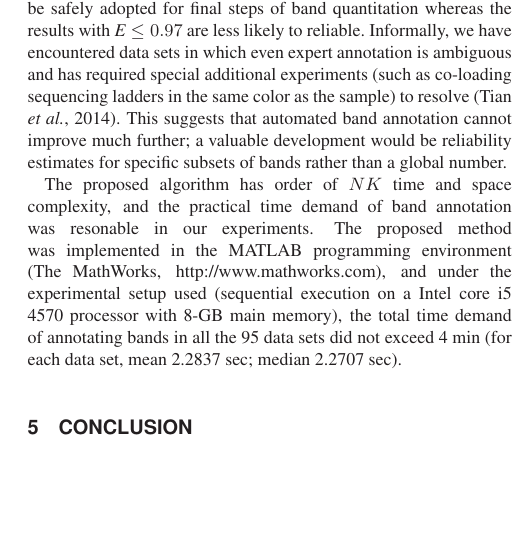
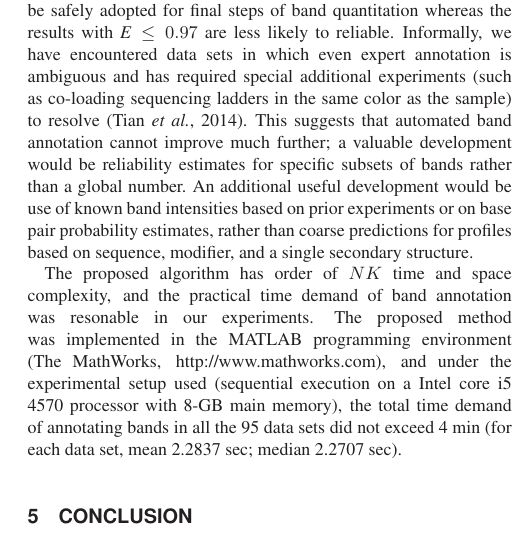
Before and after one commit to hitrace/autoassign_paper, a LaTeX paper (manuscript.tex, which reads discussion.tex): part of one column of page 7 of 7, cut so that both start at the same text, the shorter picture padded with empty space. Compiled offline with LaTeX, dvips and Ghostscript.

Commit message:
adding comment on future use of base pair probabilities instead of single structures

```diff
--- a/discussion.tex
+++ b/discussion.tex
@@ -6,6 +6,6 @@
 
 The proposed method for band annotation is unique in its ability to take into account all available CE profiles; prior methods (such as those available in QuShape and FAST) have focused on a single profile at a time with a reference profile if needed. The distinctive robustness of the proposed method is primarily attributed to this capability to integrate information across profiles. The method does require an accurate alignment of all profiles prior to band annotation. Our prior work \citep{Yoon2011} described a different dynamic programming algorithm to accomplish this preceding alignment based on standards co-loaded with each sample. In well over 100 data sets analyzed here, we saw only one case where inter-profile alignment was problematic (L-21 ScaI group I intron) and required manual intervention. Therefore, our alignment and annotation results herein confirm that all steps, including alignment and annotation, of RNA structure mapping CE analysis can now be routinely achieved through automated algorithms.
 
-To flag cases with uncertain automated band annotation, we have introduced the $\escore$-score for reliability estimation. According to our experiences, given any data set for CE analysis, the band annotations with $\escore > 0.97$ are almost always reliable and can be safely adopted for final steps of band quantitation whereas the results with $\escore \le 0.97$ are less likely to reliable. Informally, we have encountered data sets in which even expert annotation is ambiguous and has required special additional experiments (such as co-loading sequencing ladders in the same color as the sample) to resolve \citep{tian2014nature}. This suggests that automated band annotation cannot improve much further; a valuable development would be reliability estimates for specific subsets of bands rather than a global number.
+To flag cases with uncertain automated band annotation, we have introduced the $\escore$-score for reliability estimation. According to our experiences, given any data set for CE analysis, the band annotations with $\escore > 0.97$ are almost always reliable and can be safely adopted for final steps of band quantitation whereas the results with $\escore \le 0.97$ are less likely to reliable. Informally, we have encountered data sets in which even expert annotation is ambiguous and has required special additional experiments (such as co-loading sequencing ladders in the same color as the sample) to resolve \citep{tian2014nature}. This suggests that automated band annotation cannot improve much further; a valuable development would be reliability estimates for specific subsets of bands rather than a global number. An additional useful development would be use of known band intensities based on prior experiments or on base pair probability estimates, rather than coarse predictions for profiles based on sequence, modifier, and a single secondary structure.
 
 The proposed algorithm has order of $NK$ time and space complexity, and the practical time demand of band annotation was resonable in our experiments. The proposed method was implemented in the MATLAB programming environment (The MathWorks, http://www.mathworks.com), and under the experimental setup used (sequential execution on a Intel core i5 4570 processor with 8-GB main memory), the total time demand of annotating bands in all the 95 data sets did not exceed 4 min (for each data set, mean 2.2837 sec; median 2.2707 sec).
```
